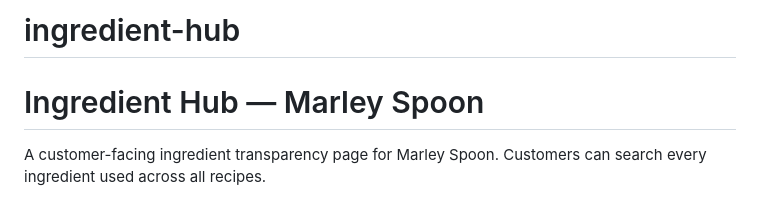
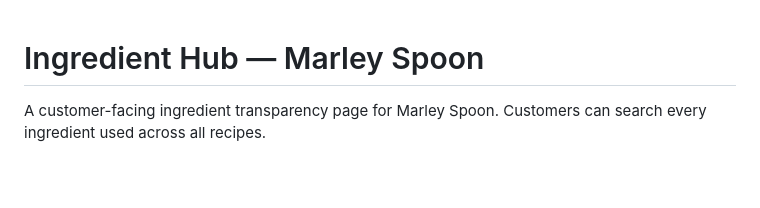
Before and after one commit to mariajsantos/ingredient-hub, a Markdown page: README.md, the part around the change. GitHub-like rendering; blank space fills up the shorter version.

```diff
--- a/README.md
+++ b/README.md
@@ -1,5 +1,3 @@
-# ingredient-hub
-
 # Ingredient Hub — Marley Spoon
 
 A customer-facing ingredient transparency page for Marley Spoon. Customers can search every ingredient used across all recipes.
```
